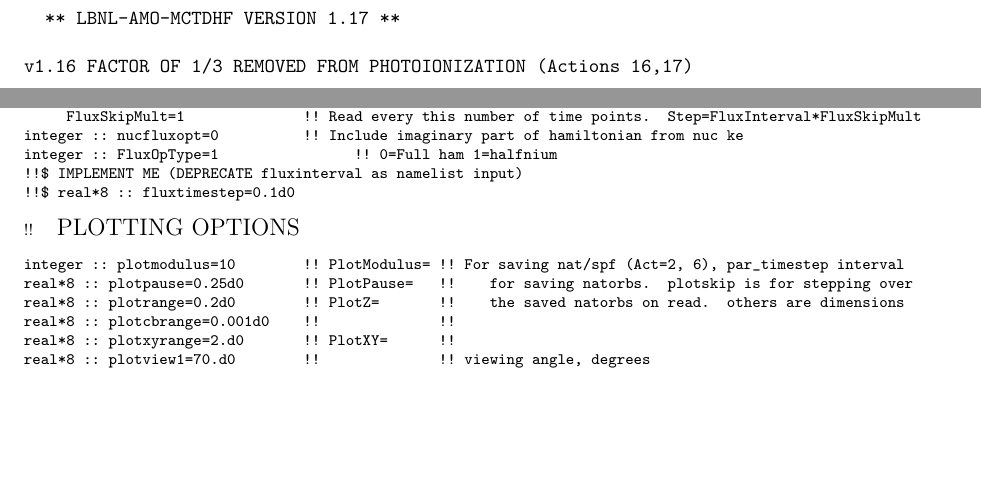
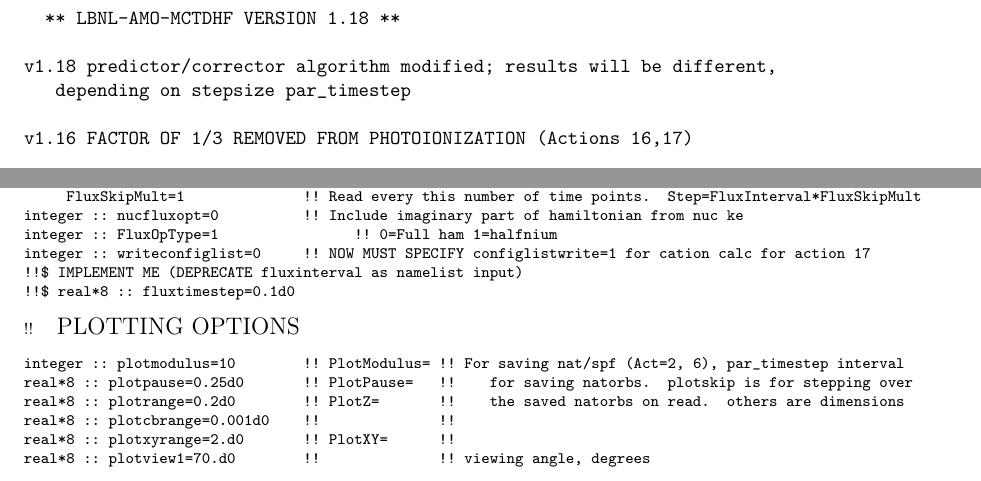
Before and after one commit to LBNL-AMO-MCTDHF/MANUAL, a LaTeX book (LBNL-AMO-MCTDHF.TEX, which reads README.tex, parinp.tex): two parts of pages 6 and 29 of 59, joined at a grey line, cut so that both start at the same text, the shorter picture padded with empty space. Compiled offline with pdfLaTeX.

Commit message:
variable writeconfiglist added default zero to save disk space

```diff
--- a/LBNL-AMO-MCTDHF.TEX
+++ b/LBNL-AMO-MCTDHF.TEX
@@ -25,7 +25,7 @@
 ~ \\
 ~ \\
 ~ \\
-Version 1.17 \\
+Version 1.18 \\
 ~ \\
 %Atomic / Diatomic Rovibronic / Polyatomic Vibronic \\
 Atomic / Diatomic Vibronic / Polyatomic Fixed-Nuclei \\
--- a/README.tex
+++ b/README.tex
@@ -1,6 +1,9 @@
 \begin{verbatim}
 
-  ** LBNL-AMO-MCTDHF VERSION 1.17 **
+  ** LBNL-AMO-MCTDHF VERSION 1.18 **
+
+v1.18 predictor/corrector algorithm modified; results will be different,
+   depending on stepsize par_timestep
 
 v1.16 FACTOR OF 1/3 REMOVED FROM PHOTOIONIZATION (Actions 16,17)
 
--- a/parinp.tex
+++ b/parinp.tex
@@ -371,6 +371,7 @@
      FluxSkipMult=1              !! Read every this number of time points.  Step=FluxInterval*FluxSkipMult
 integer :: nucfluxopt=0          !! Include imaginary part of hamiltonian from nuc ke
 integer :: FluxOpType=1                !! 0=Full ham 1=halfnium
+integer :: writeconfiglist=0     !! NOW MUST SPECIFY configlistwrite=1 for cation calc for action 17
 !!$ IMPLEMENT ME (DEPRECATE fluxinterval as namelist input)
 !!$ real*8 :: fluxtimestep=0.1d0
 \end{verbatim}
```
Also changed, not shown: LBNL-AMO-MCTDHF.pdf, 2 other files.
